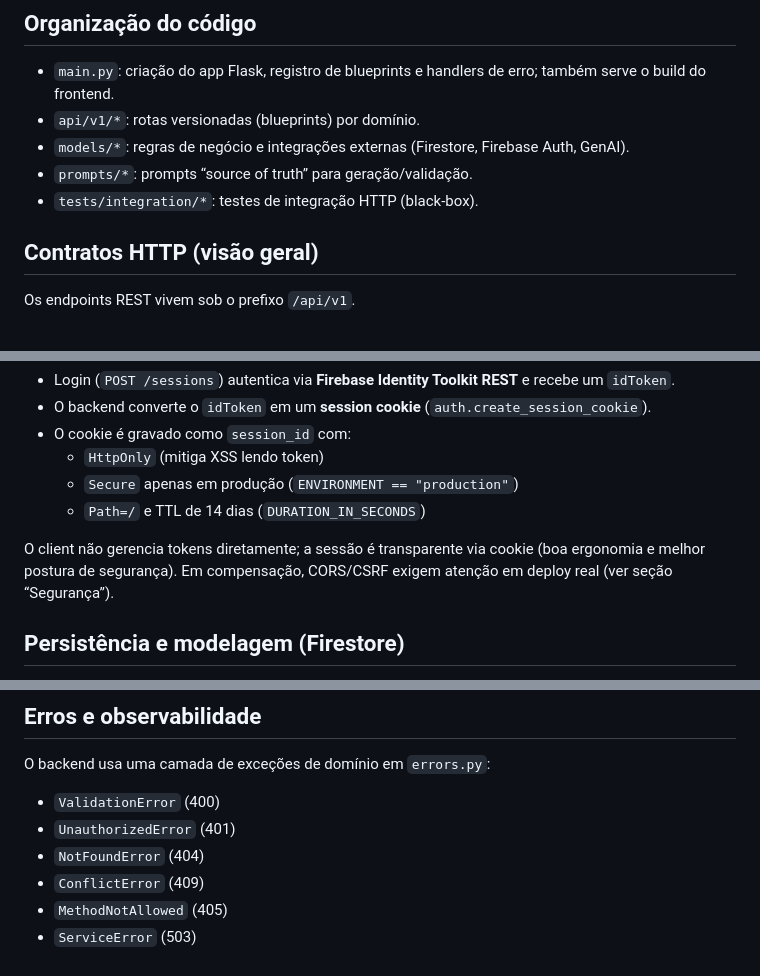
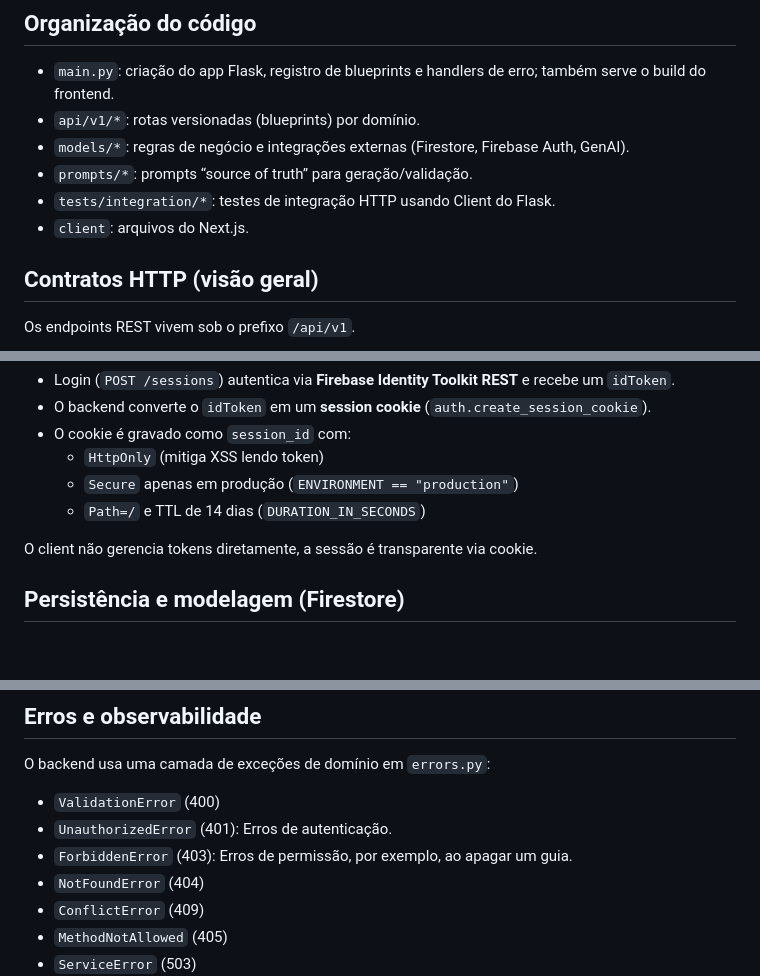
Before and after one commit to DeividSouSan/orienta, a Markdown page: README.md, 3 parts joined by grey strips. Rendered like a GitHub page; blank space fills up the shorter version.

```diff
--- a/README.md
+++ b/README.md
@@ -45,7 +45,8 @@ O backend também atua como servidor de arquivos estáticos do build/export do N
 - `api/v1/*`: rotas versionadas (blueprints) por domínio.
 - `models/*`: regras de negócio e integrações externas (Firestore, Firebase Auth, GenAI).
 - `prompts/*`: prompts “source of truth” para geração/validação.
-- `tests/integration/*`: testes de integração HTTP (black-box).
+- `tests/integration/*`: testes de integração HTTP usando Client do Flask.
+- `client`: arquivos do Next.js.
 
 ## Contratos HTTP (visão geral)
 
@@ -74,7 +75,7 @@ Decisão: autenticação via **Firebase Auth** com sessão baseada em **cookie H
 	- `Secure` apenas em produção (`ENVIRONMENT == "production"`)
 	- `Path=/` e TTL de 14 dias (`DURATION_IN_SECONDS`)
 
-O client não gerencia tokens diretamente; a sessão é transparente via cookie (boa ergonomia e melhor postura de segurança). Em compensação, CORS/CSRF exigem atenção em deploy real (ver seção “Segurança”).
+O client não gerencia tokens diretamente, a sessão é transparente via cookie.
 
 ## Persistência e modelagem (Firestore)
 
@@ -132,7 +129,8 @@ O Next está configurado com `trailingSlash: true`. Isso influencia:
 O backend usa uma camada de exceções de domínio em `errors.py`:
 
 - `ValidationError` (400)
-- `UnauthorizedError` (401)
+- `UnauthorizedError` (401): Erros de autenticação.
+- `ForbiddenError` (403): Erros de permissão, por exemplo, ao apagar um guia.
 - `NotFoundError` (404)
 - `ConflictError` (409)
 - `MethodNotAllowed` (405)
```
Also changed, not shown: other parts of README.md (+9 -9 lines).
